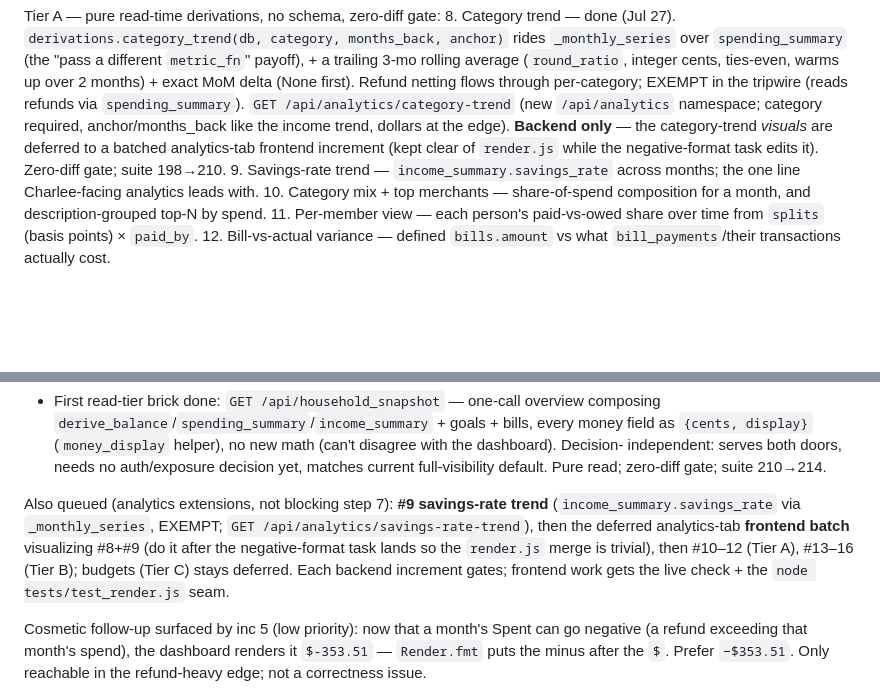
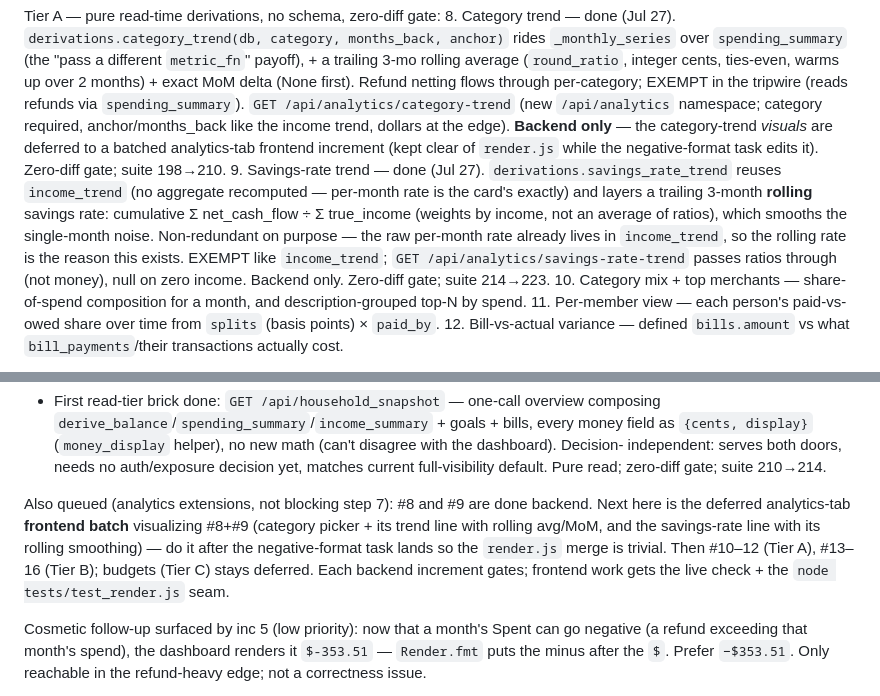
Before and after one commit to altamashmomin/evenkeel, a Markdown page: CLAUDE.md, 2 parts joined by grey strips. Drawn GitHub-style; blank space fills up the shorter version.

Commit message:
CLAUDE.md: position — savings-rate trend (analytics #9) done

```diff
--- a/CLAUDE.md
+++ b/CLAUDE.md
@@ -442,8 +442,16 @@ Tier A — pure read-time derivations, no schema, zero-diff gate:
     category-trend *visuals* are deferred to a batched analytics-tab
     frontend increment (kept clear of `render.js` while the negative-format
     task edits it). Zero-diff gate; suite 198→210.
-9.  Savings-rate trend — `income_summary.savings_rate` across months; the
-    one line Charlee-facing analytics leads with.
+9.  Savings-rate trend — done (Jul 27). `derivations.savings_rate_trend`
+    reuses `income_trend` (no aggregate recomputed — per-month rate is the
+    card's exactly) and layers a trailing 3-month **rolling** savings rate:
+    cumulative Σ net_cash_flow ÷ Σ true_income (weights by income, not an
+    average of ratios), which smooths the single-month noise. Non-redundant
+    on purpose — the raw per-month rate already lives in `income_trend`, so
+    the rolling rate is the reason this exists. EXEMPT like `income_trend`;
+    `GET /api/analytics/savings-rate-trend` passes ratios through (not
+    money), null on zero income. Backend only. Zero-diff gate; suite
+    214→223.
 10. Category mix + top merchants — share-of-spend composition for a month,
     and description-grouped top-N by spend.
 11. Per-member view — each person's paid-vs-owed share over time from
@@ -497,13 +505,14 @@ tiering). **Awaiting Alta's read on the door before the client/auth work.**
   matches current full-visibility default. Pure read; zero-diff gate; suite
   210→214.
 
-Also queued (analytics extensions, not blocking step 7): **#9 savings-rate
-trend** (`income_summary.savings_rate` via `_monthly_series`, EXEMPT;
-`GET /api/analytics/savings-rate-trend`), then the deferred analytics-tab
-**frontend batch** visualizing #8+#9 (do it after the negative-format task
-lands so the `render.js` merge is trivial), then #10–12 (Tier A), #13–16
-(Tier B); budgets (Tier C) stays deferred. Each backend increment gates;
-frontend work gets the live check + the `node tests/test_render.js` seam.
+Also queued (analytics extensions, not blocking step 7): #8 and #9 are
+done backend. Next here is the deferred analytics-tab **frontend batch**
+visualizing #8+#9 (category picker + its trend line with rolling avg/MoM,
+and the savings-rate line with its rolling smoothing) — do it after the
+negative-format task lands so the `render.js` merge is trivial. Then #10–12
+(Tier A), #13–16 (Tier B); budgets (Tier C) stays deferred. Each backend
+increment gates; frontend work gets the live check + the
+`node tests/test_render.js` seam.
 
 Cosmetic follow-up surfaced by inc 5 (low priority): now that a month's
 Spent can go negative (a refund exceeding that month's spend), the
```
